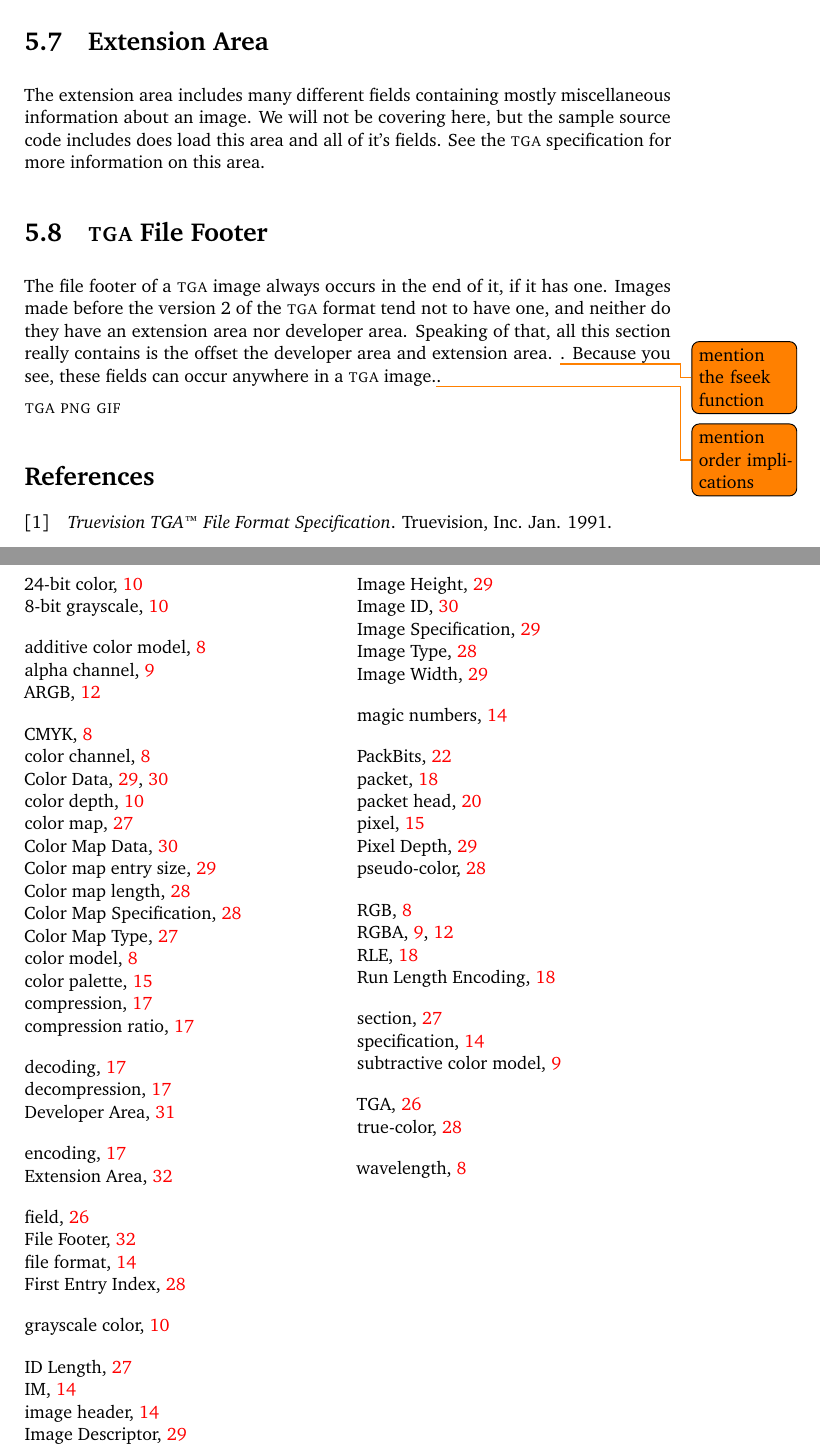
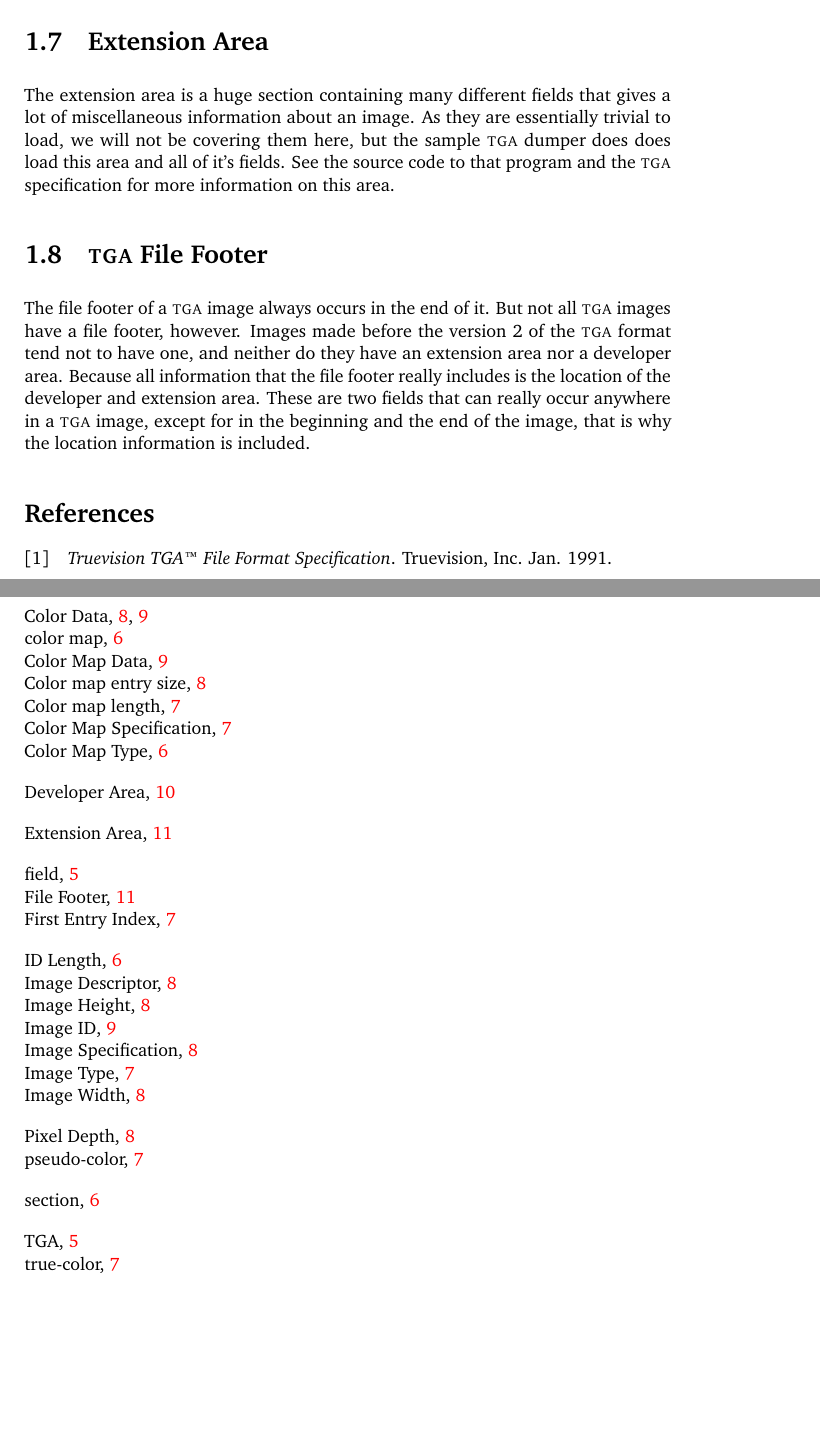
Before and after one commit to Erkaman/digital-image-formats, a LaTeX document (latex/project.tex, which reads latex/tga.tex): two parts of pages 34 and 37 of 38 before the commit and two parts of pages 11 and 12 of 12 after it, joined at a grey line, cut so that both start at the same text, the shorter picture padded with empty space. Compiled offline with pdfLaTeX.

Commit message:
Described the file footer of the TGA format.

```diff
--- a/latex/project.tex
+++ b/latex/project.tex
@@ -2,7 +2,7 @@
 
 \input{preamble.tex}
 
-%\includeonly{tga}
+\includeonly{tga}
 
 \begin{document}
 
--- a/latex/tga.tex
+++ b/latex/tga.tex
@@ -350,23 +350,24 @@
 
   \section{Extension Area\index{Extension Area}}
 
-  The extension area includes many different fields containing mostly
-  miscellaneous information about an image. We will not be covering
-  here, but the sample source code includes does load this area and
-  all of it's fields. See the \tga specification for more information
-  on this area.
+  The extension area is a huge section containing many different
+  fields that gives a lot of miscellaneous information about an
+  image. As they are essentially trivial to load, we will not be
+  covering them here, but the sample \tga dumper does does load this
+  area and all of it's fields. See the source code to that program and
+  the \tga specification for more information on this area.
 
   \section{\tga File Footer\index{File Footer}}
 
-  The file footer of a \tga image always occurs in the end of it, if it
-  has one. Images made before the version 2 of the \tga format tend not
-  to have one, and neither do they have an extension area nor
-  developer area. Speaking of that, all this section really contains
-  is the offset the developer area and extension area. \todo{mention
-    the fseek function}. Because you see, these fields can occur
-  anywhere in a \tga image.\todo{mention order implications}.
-
-  \tga  \png \gif
+  The file footer of a \tga image always occurs in the end of it. But
+  not all \tga images have a file footer, however. Images made before
+  the version 2 of the \tga format tend not to have one, and neither
+  do they have an extension area nor a developer area. Because all
+  information that the file footer really includes is the location of
+  the developer and extension area. These are two fields that can
+  really occur anywhere in a \tga image, except for in the beginning
+  and the end of the image, that is why the location information is
+  included.
 
   \printbibliography[heading=subbibliography]
 
```
Also changed, not shown: latex/preamble.tex (+1 -1 lines), latex/tga.tex (2 more changed lines).
